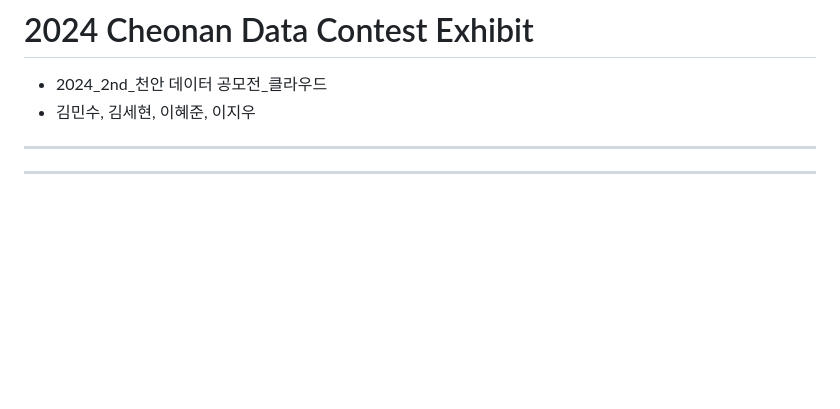
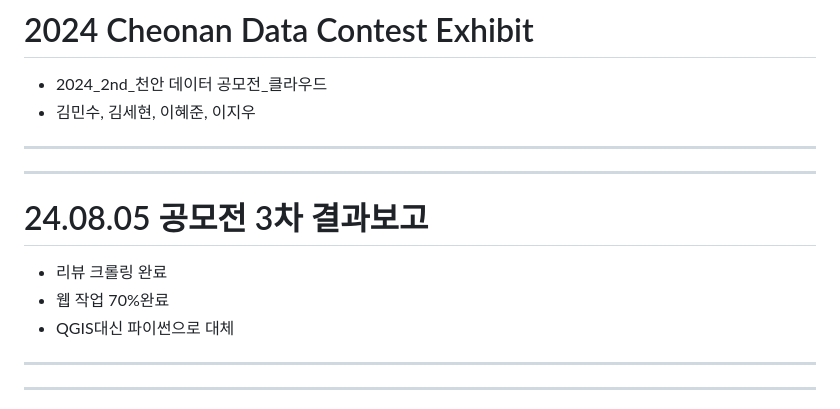
Before and after one commit to kimsehyun-34/2024_Cheonan_Data_Contest, a Markdown page: README.md, the part around the change. GitHub-like rendering; blank space fills up the shorter version.

```diff
--- a/README.md
+++ b/README.md
@@ -1,6 +1,12 @@
 # 2024 Cheonan Data Contest Exhibit
 - 2024_2nd_천안 데이터 공모전_클라우드
 - 김민수, 김세현, 이혜준, 이지우
+---------------------------------
+---------------------------------
+# 24.08.05 공모전 3차 결과보고
+- 리뷰 크롤링 완료
+- 웹 작업 70%완료
+- QGIS대신 파이썬으로 대체
 ---------------------------------
 ---------------------------------
 # 24.07.31 공모전 2차 회의
```
